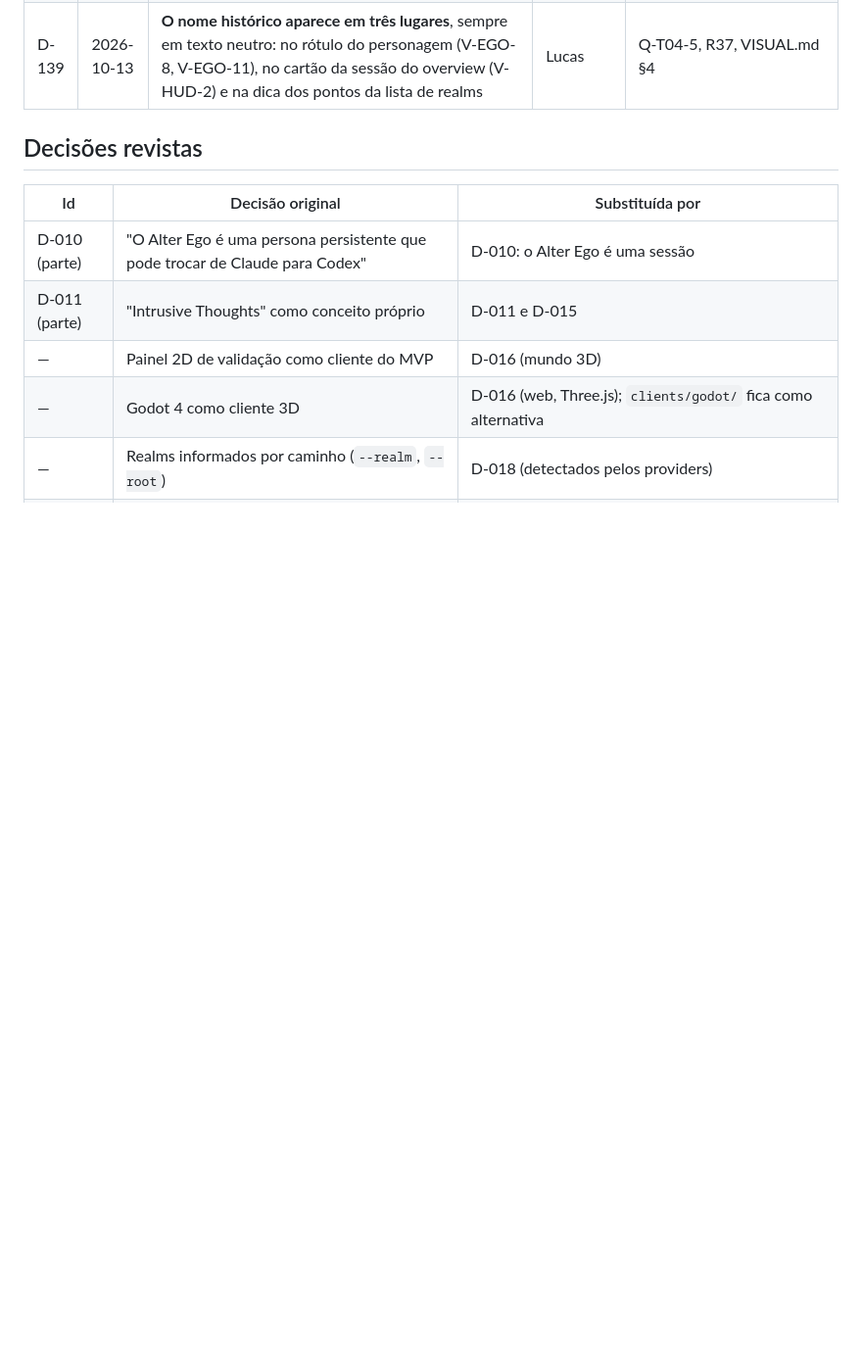
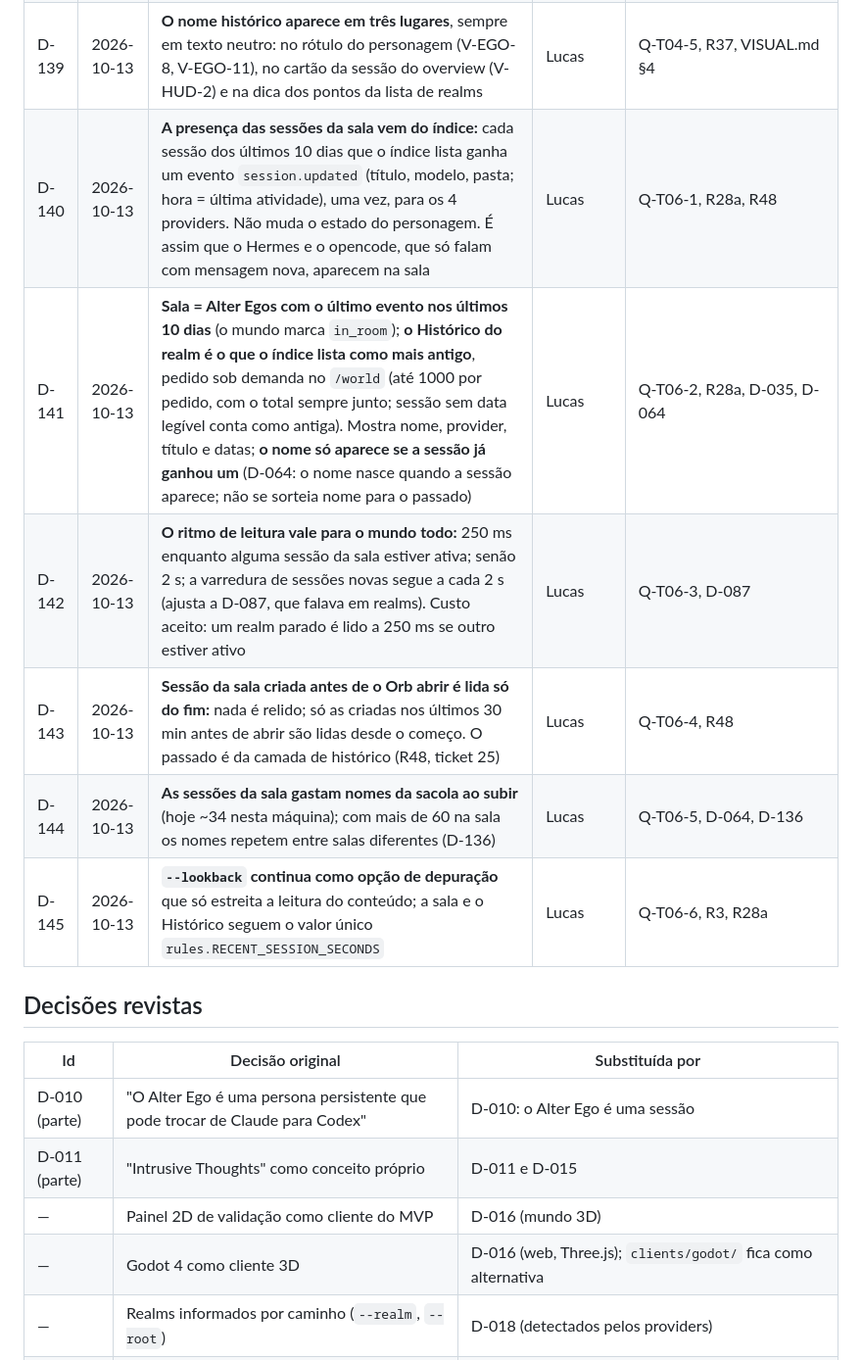
Before and after one commit to DevLucasLourenco/The-Orb, a Markdown page: docs/DECISIONS.md, the part around one of its changes. Shown at 98% size. Rendered like a GitHub page; blank space fills up the shorter version.

```diff
--- a/docs/DECISIONS.md
+++ b/docs/DECISIONS.md
@@ -154,6 +154,12 @@ ele revisar, e a proposta está escrita no documento do assunto.
 | D-137 | 2026-10-13 | **Falha do registro degrada sem derrubar:** enquanto o disco falha (pasta sem permissão, arquivo corrompido, banco travado, registro de um Orb mais novo) os nomes vêm de uma cópia em memória que segue a mesma sacola; o disco é tentado de novo a cada pedido; o arquivo nunca é apagado nem alterado; `/config` informa o motivo em `registry_error`. Custo aceito: nomes sorteados durante a falha se perdem ao reiniciar | Lucas | Q-T04-3, R36 |
 | D-138 | 2026-10-13 | **Invariante 3 reescrito:** a única escrita nos arquivos de **terceiros** é o Terminal Host levando ao CLI o que o Lucas digitou; o Orb grava só nos **próprios** arquivos (registro local, R36, e preferências, R29). Providers e projetos continuam só leitura (CLAUDE.md §4 e ARCHITECTURE §2) | Lucas | Q-T04-4, R16, R36 |
 | D-139 | 2026-10-13 | **O nome histórico aparece em três lugares**, sempre em texto neutro: no rótulo do personagem (V-EGO-8, V-EGO-11), no cartão da sessão do overview (V-HUD-2) e na dica dos pontos da lista de realms | Lucas | Q-T04-5, R37, VISUAL.md §4 |
+| D-140 | 2026-10-13 | **A presença das sessões da sala vem do índice:** cada sessão dos últimos 10 dias que o índice lista ganha um evento `session.updated` (título, modelo, pasta; hora = última atividade), uma vez, para os 4 providers. Não muda o estado do personagem. É assim que o Hermes e o opencode, que só falam com mensagem nova, aparecem na sala | Lucas | Q-T06-1, R28a, R48 |
+| D-141 | 2026-10-13 | **Sala = Alter Egos com o último evento nos últimos 10 dias** (o mundo marca `in_room`); **o Histórico do realm é o que o índice lista como mais antigo**, pedido sob demanda no `/world` (até 1000 por pedido, com o total sempre junto; sessão sem data legível conta como antiga). Mostra nome, provider, título e datas; **o nome só aparece se a sessão já ganhou um** (D-064: o nome nasce quando a sessão aparece; não se sorteia nome para o passado) | Lucas | Q-T06-2, R28a, D-035, D-064 |
+| D-142 | 2026-10-13 | **O ritmo de leitura vale para o mundo todo:** 250 ms enquanto alguma sessão da sala estiver ativa; senão 2 s; a varredura de sessões novas segue a cada 2 s (ajusta a D-087, que falava em realms). Custo aceito: um realm parado é lido a 250 ms se outro estiver ativo | Lucas | Q-T06-3, D-087 |
+| D-143 | 2026-10-13 | **Sessão da sala criada antes de o Orb abrir é lida só do fim:** nada é relido; só as criadas nos últimos 30 min antes de abrir são lidas desde o começo. O passado é da camada de histórico (R48, ticket 25) | Lucas | Q-T06-4, R48 |
+| D-144 | 2026-10-13 | **As sessões da sala gastam nomes da sacola ao subir** (hoje ~34 nesta máquina); com mais de 60 na sala os nomes repetem entre salas diferentes (D-136) | Lucas | Q-T06-5, D-064, D-136 |
+| D-145 | 2026-10-13 | **`--lookback` continua como opção de depuração** que só estreita a leitura do conteúdo; a sala e o Histórico seguem o valor único `rules.RECENT_SESSION_SECONDS` | Lucas | Q-T06-6, R3, R28a |
 
 ## Decisões revistas
 
```
Also changed, not shown: other parts of docs/DECISIONS.md (+7 -7 lines), docs/ARCHITECTURE.md (+1 -1 lines), 1 other file.
